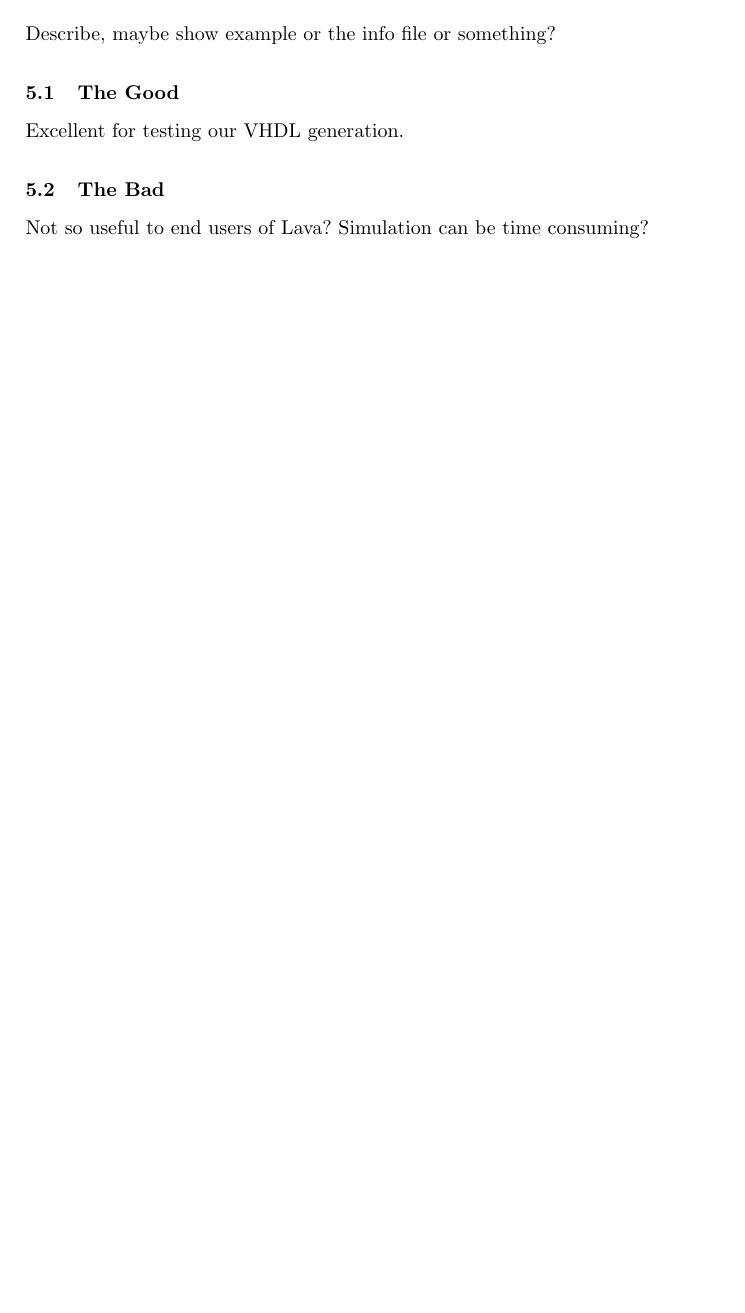
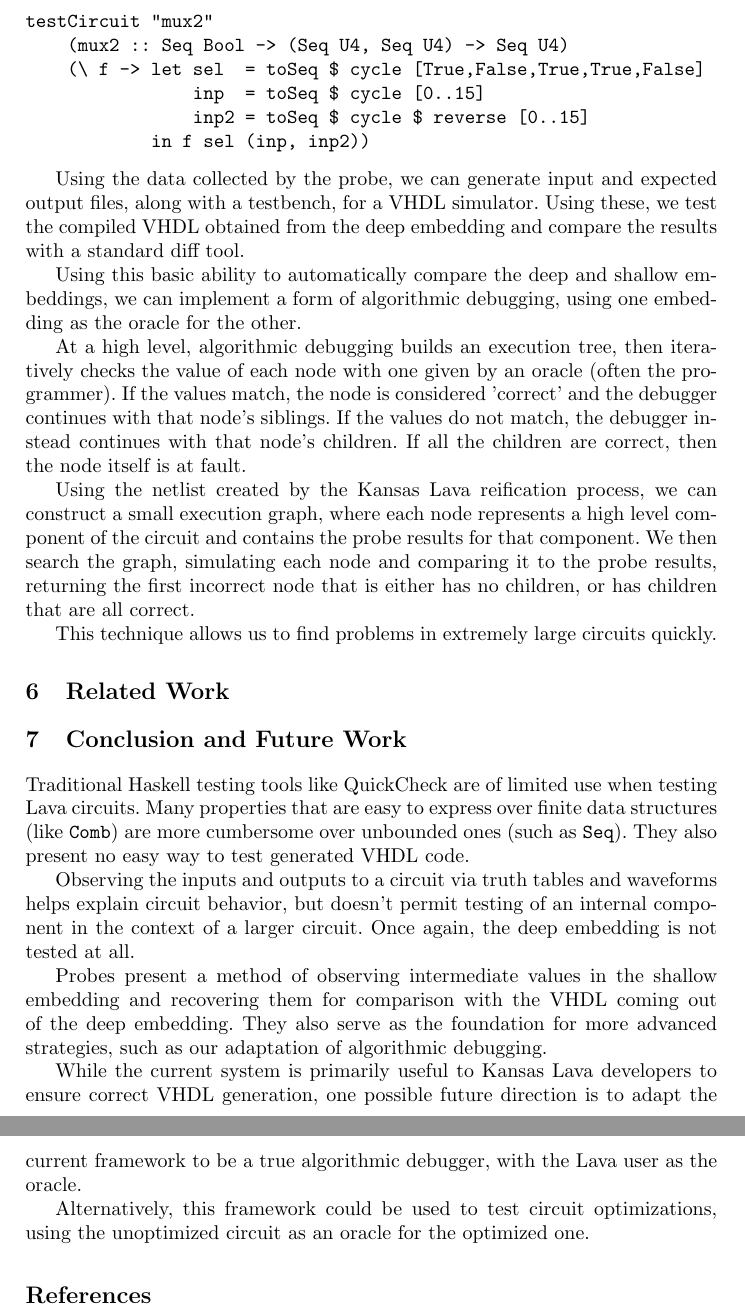
Before and after one commit to ku-fpg/kansas-lava, a LaTeX thesis (tfp2010/tfp2010.tex): part of page 7 of 7 before the commit and two parts of pages 8 and 9 of 9 after it, the two joined at a grey line, cut at the place of the change, the shorter picture padded with empty space. Compiled offline with pdfLaTeX.

Commit message:
A stab at the last section (incomplete), a conclusion, and a better contributions section.

```diff
--- a/tfp2010/tfp2010.tex
+++ b/tfp2010/tfp2010.tex
@@ -1,4 +1,5 @@
 \documentclass{llncs}
+\usepackage{multirow}
 \usepackage{tikz}
 \usepackage{tikz-timing}
 %
@@ -416,2 +425 @@ notation in the \verb!test! functions.
 
-Describe, maybe show example or the info file or something?
@@ -418,2 +429 @@ Describe, maybe show example or the info file or something?
 
-\subsection{The Good}
@@ -420,2 +434 @@ Describe, maybe show example or the info file or something?
 
-Excellent for testing our VHDL generation.
@@ -422,9 +438,72 @@ Excellent for testing our VHDL generation.
 
-\subsection{The Bad}
+\begin{verbatim}
+testCircuit "mux2"
+    (mux2 :: Seq Bool -> (Seq U4, Seq U4) -> Seq U4)
+    (\ f -> let sel  = toSeq $ cycle [True,False,True,True,False]
+                inp  = toSeq $ cycle [0..15]
+                inp2 = toSeq $ cycle $ reverse [0..15]
+            in f sel (inp, inp2))
+\end{verbatim}
 
-Not so useful to end users of Lava? Simulation can be time consuming?
+Using the data collected by the probe, we can generate input and expected output
+files, along with a testbench, for a VHDL simulator. Using these, we test the
+compiled VHDL obtained from the deep embedding and compare the results with
+a standard diff tool.
+
+Using this basic ability to automatically compare the deep and shallow embeddings,
+we can implement a form of algorithmic debugging, using one embedding as the
+oracle for the other.
+
+At a high level, algorithmic debugging builds an execution tree, then iteratively
+checks the value of each node with one given by an oracle (often the programmer).
+If the values match, the node is considered 'correct' and the debugger continues
+with that node's siblings. If the values do not match, the debugger instead continues
+with that node's children. If all the children are correct, then the node itself is
+at fault.
+
+% image of sample execution tree or circuit graph
+
+Using the netlist created by the Kansas Lava reification process, we can construct
+a small execution graph, where each node represents a high level component of
+the circuit and contains the probe results for that component. We then search the
+graph, simulating each node and comparing it to the probe results, returning
+the first incorrect node that is either has no children, or has children that
+are all correct.
+
+% need to implement this and stick some code/pictures/dot diagrams here
+
+This technique allows us to find problems in extremely large circuits quickly.
 
 % talk about adapting probes to execution tree/algorithmic debugging idea?
 % conclusion?
+\section{Related Work}
+
+\section{Conclusion and Future Work}
+
+Traditional Haskell testing tools like QuickCheck are of limited use
+when testing Lava circuits. Many properties that are easy to express
+over finite data structures (like \verb!Comb!) are more cumbersome
+over unbounded ones (such as \verb!Seq!). They also present no easy
+way to test generated VHDL code.
+
+Observing the inputs and outputs to a circuit via truth tables and
+waveforms helps explain circuit behavior, but doesn't permit testing
+of an internal component in the context of a larger circuit. Once again,
+the deep embedding is not tested at all.
+
+Probes present a method of observing intermediate values in the shallow
+embedding and recovering them for comparison with the VHDL coming out of
+the deep embedding. They also serve as the foundation for more advanced
+strategies, such as our adaptation of algorithmic debugging.
+
+While the current system is primarily useful to Kansas Lava developers to
+ensure correct VHDL generation, one possible future direction is to adapt
+the current framework to be a true algorithmic debugger, with the Lava
+user as the oracle.
+
+Alternatively, this framework could be used to test circuit optimizations,
+using the unoptimized circuit as an oracle for the optimized one.
+\bibliographystyle{splncs}
+\bibliography{../../bib/csdl}
 
 \end{document}
```
Also changed, not shown: tfp2010/tfp2010.tex (72 more changed lines).
